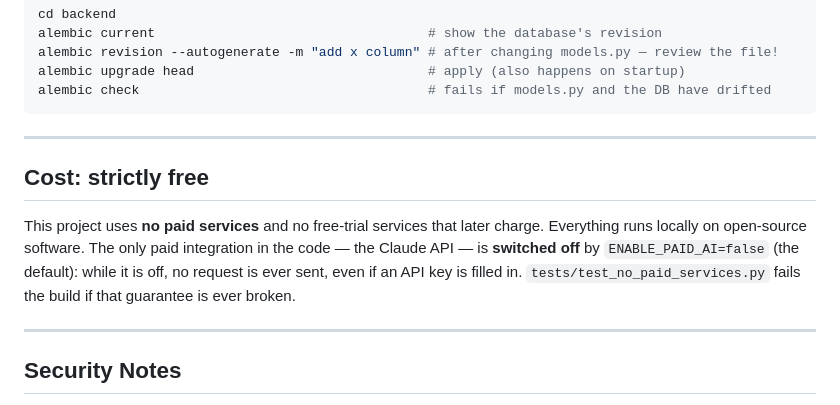
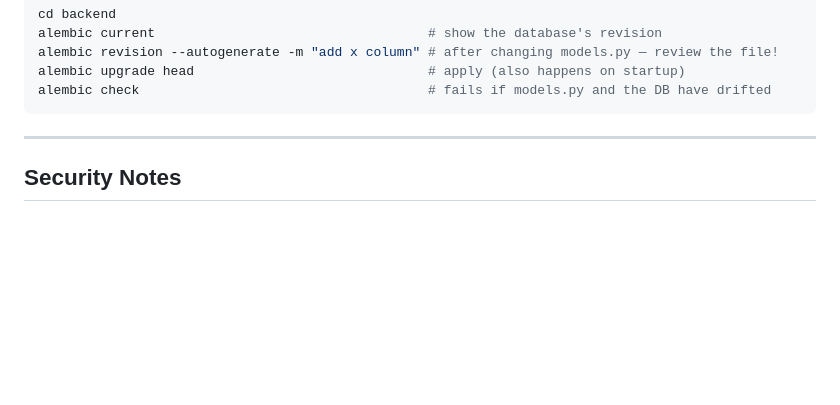
Before and after one commit to Muzakkir-yash/relaydesk-ai-service-desk, a Markdown page: README.md, the part around the change. GitHub-like rendering; blank space fills up the shorter version.

Commit message:
Remove Cost: strictly free section from README

```diff
--- a/README.md
+++ b/README.md
@@ -196,11 +196,6 @@ alembic check                                     # fails if models.py and the D
 
 ---
 
-## Cost: strictly free
-
-This project uses **no paid services** and no free-trial services that later charge. Everything runs locally on open-source software. The only paid integration in the code — the Claude API — is **switched off** by `ENABLE_PAID_AI=false` (the default): while it is off, no request is ever sent, even if an API key is filled in. `tests/test_no_paid_services.py` fails the build if that guarantee is ever broken.
-
----
 
 ## Security Notes
 
```
